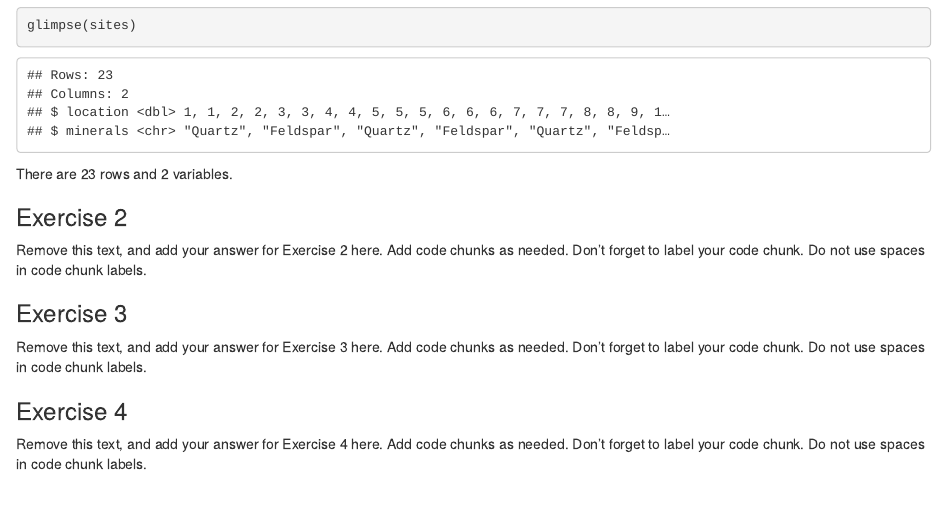
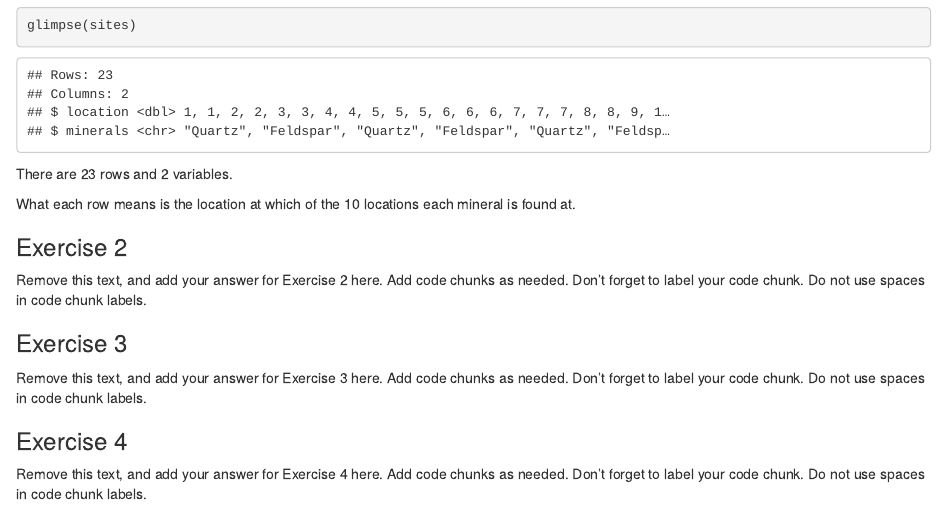
Before and after one commit to EAES-420-Spring23/Forest, an R Markdown document (u1-u2-u3-review-starter.Rmd): the page in a window 1100 px wide, from 420 px down. Rendered offline with R 4.5, knitr and Pandoc, with nearby package versions.

Commit message:
part 4 complete

```diff
--- a/u1-u2-u3-review-starter.Rmd
+++ b/u1-u2-u3-review-starter.Rmd
@@ -28,6 +28,7 @@ glimpse(sites)
 
 There are 23 rows and 2 variables.
 
+What each row means is the location at which of the 10 locations each mineral is found at.
 
 ### Exercise 2
 
```
